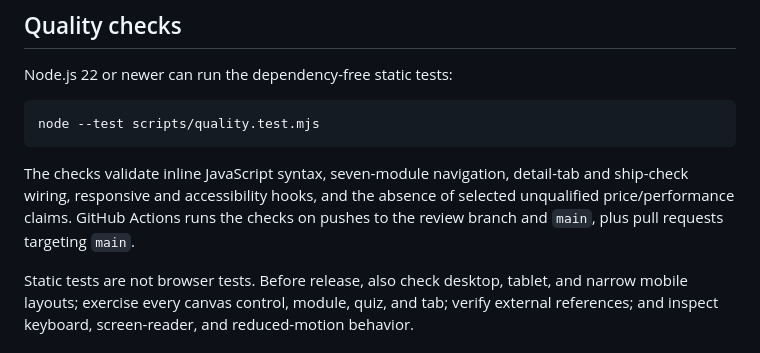
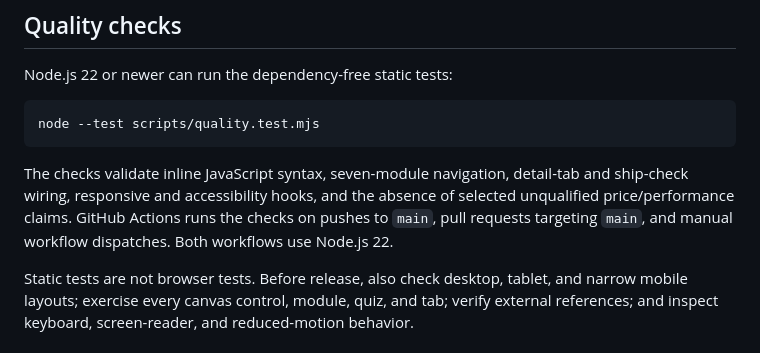
Before and after one commit to mahinigam/ai-app-blueprint, a Markdown page: README.md, the part around the change. GitHub-like rendering.

Commit message:
Align README with current CI workflow triggers

````diff
--- a/README.md
+++ b/README.md
@@ -39,7 +39,7 @@ Node.js 22 or newer can run the dependency-free static tests:
 node --test scripts/quality.test.mjs
 ```
 
-The checks validate inline JavaScript syntax, seven-module navigation, detail-tab and ship-check wiring, responsive and accessibility hooks, and the absence of selected unqualified price/performance claims. GitHub Actions runs the checks on pushes to the review branch and `main`, plus pull requests targeting `main`.
+The checks validate inline JavaScript syntax, seven-module navigation, detail-tab and ship-check wiring, responsive and accessibility hooks, and the absence of selected unqualified price/performance claims. GitHub Actions runs the checks on pushes to `main`, pull requests targeting `main`, and manual workflow dispatches. Both workflows use Node.js 22.
 
 Static tests are not browser tests. Before release, also check desktop, tablet, and narrow mobile layouts; exercise every canvas control, module, quiz, and tab; verify external references; and inspect keyboard, screen-reader, and reduced-motion behavior.
 
````
